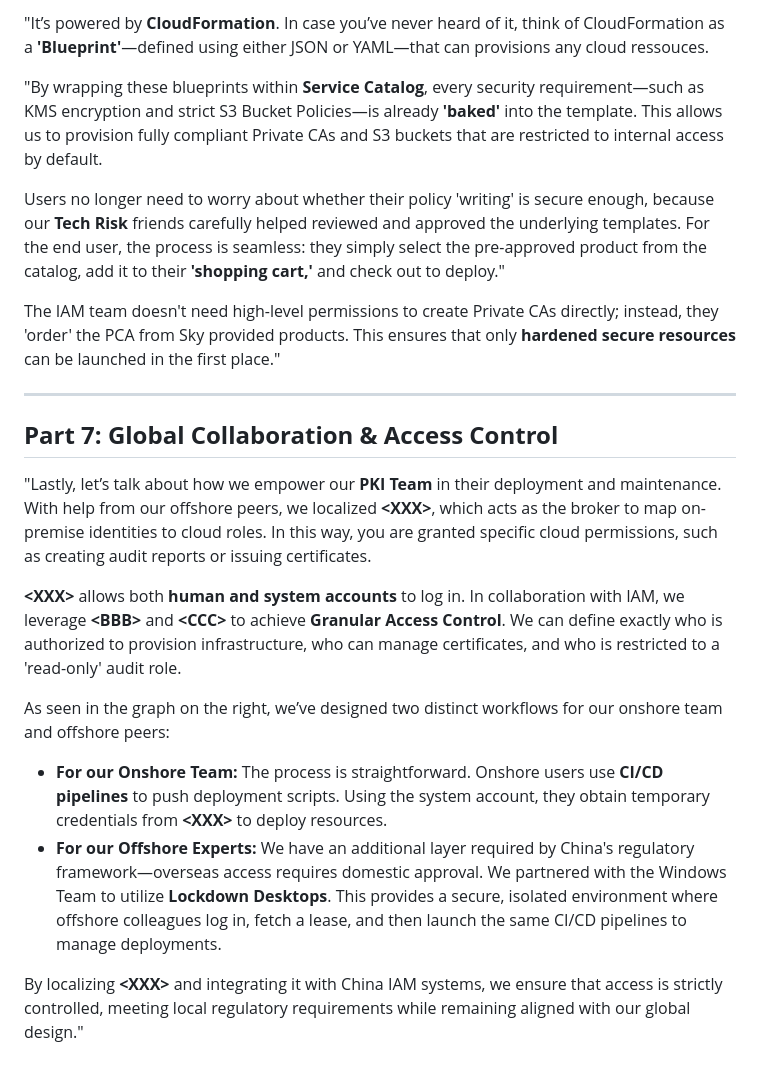
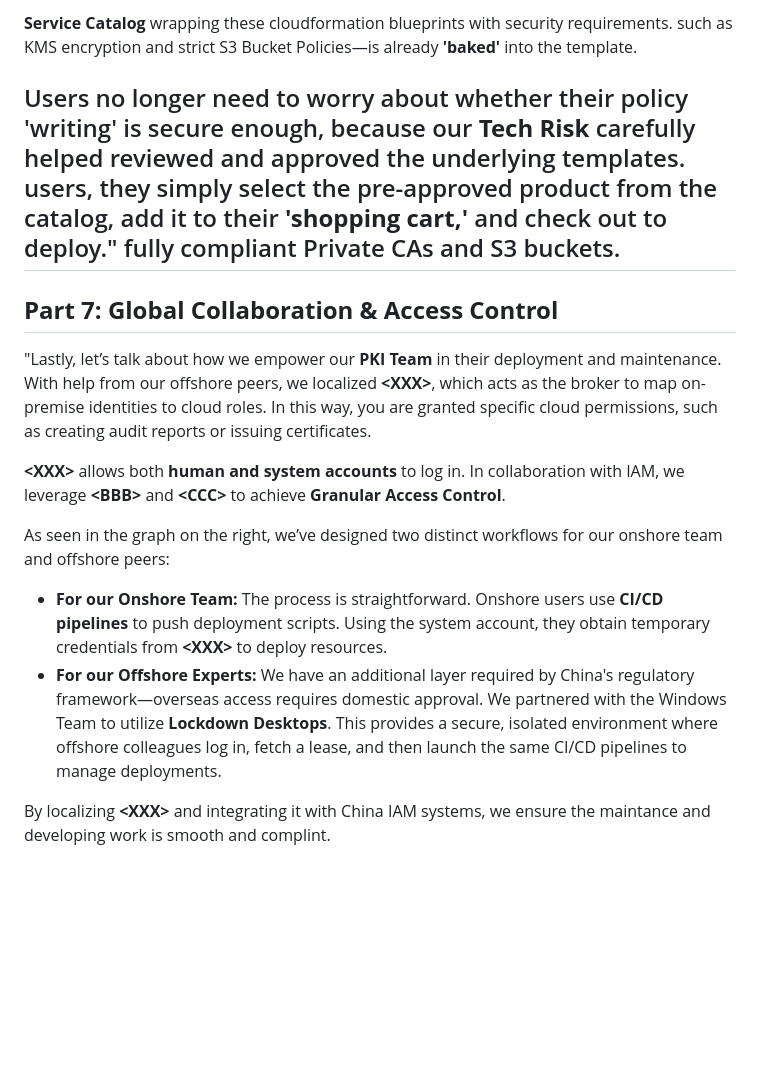
Before and after one commit to Dannis-ARM/codes-upload-gs, a Markdown page: pre/pre.md, the part around one of its changes. Drawn GitHub-style; blank space fills up the shorter version.

```diff
--- a/pre/pre.md
+++ b/pre/pre.md
@@ -32,23 +29,18 @@ Service Catalog acts as our governance layer, helping us follow **'Least Privile
 
-"It’s powered by **CloudFormation**. In case you’ve never heard of it, think of CloudFormation as a **'Blueprint'**—defined using either JSON or YAML—that can provisions any cloud ressouces.
+**Service Catalog** wrapping these cloudformation blueprints with security requirements. such as KMS encryption and strict S3 Bucket Policies—is already **'baked'** into the template.
 
-"By wrapping these blueprints within **Service Catalog**, every security requirement—such as KMS encryption and strict S3 Bucket Policies—is already **'baked'** into the template. This allows us to provision fully compliant Private CAs and S3 buckets that are restricted to internal access by default.
-
-Users no longer need to worry about whether their policy 'writing' is secure enough, because our **Tech Risk** friends carefully helped reviewed and approved the underlying templates. For the end user, the process is seamless: they simply select the pre-approved product from the catalog, add it to their **'shopping cart,'** and check out to deploy."
-
-The IAM team doesn't need high-level permissions to create Private CAs directly; instead, they 'order' the PCA from Sky provided products. This ensures that only **hardened secure resources** can be launched in the first place."
-
+Users no longer need to worry about whether their policy 'writing' is secure enough, because our **Tech Risk**  carefully helped reviewed and approved the underlying templates. users, they simply select the pre-approved product from the catalog, add it to their **'shopping cart,'** and check out to deploy."  fully compliant Private CAs and S3 buckets.
 ---
 
 ## **Part 7: Global Collaboration & Access Control**
 
 "Lastly, let’s talk about how we empower our **PKI Team** in their deployment and maintenance. With help from our offshore peers, we localized **\<XXX\>**, which acts as the broker to map on-premise identities to cloud roles. In this way, you are granted specific cloud permissions, such as creating audit reports or issuing certificates.
 
-**\<XXX\>** allows both **human and system accounts** to log in. In collaboration with IAM, we leverage **\<BBB\>** and **\<CCC\>** to achieve **Granular Access Control**. We can define exactly who is authorized to provision infrastructure, who can manage certificates, and who is restricted to a 'read-only' audit role.
+**\<XXX\>** allows both **human and system accounts** to log in. In collaboration with IAM, we leverage **\<BBB\>** and **\<CCC\>** to achieve **Granular Access Control**.
 
 As seen in the graph on the right, we’ve designed two distinct workflows for our onshore team and offshore peers:
 
 * **For our Onshore Team:** The process is straightforward. Onshore users use **CI/CD pipelines** to push deployment scripts. Using the system account, they obtain temporary credentials from **\<XXX\>** to deploy resources.
 * **For our Offshore Experts:** We have an additional layer required by China's regulatory framework—overseas access requires domestic approval. We partnered with the Windows Team to utilize **Lockdown Desktops**. This provides a secure, isolated environment where offshore colleagues log in, fetch a lease, and then launch the same CI/CD pipelines to manage deployments.
 
-By localizing **\<XXX\>** and integrating it with China IAM systems, we ensure that access is strictly controlled, meeting local regulatory requirements while remaining aligned with our global design."
+By localizing **\<XXX\>** and integrating it with China IAM systems, we ensure the maintance and developing work is smooth and complint.
```
Also changed, not shown: other parts of pre/pre.md (+13 -16 lines).
